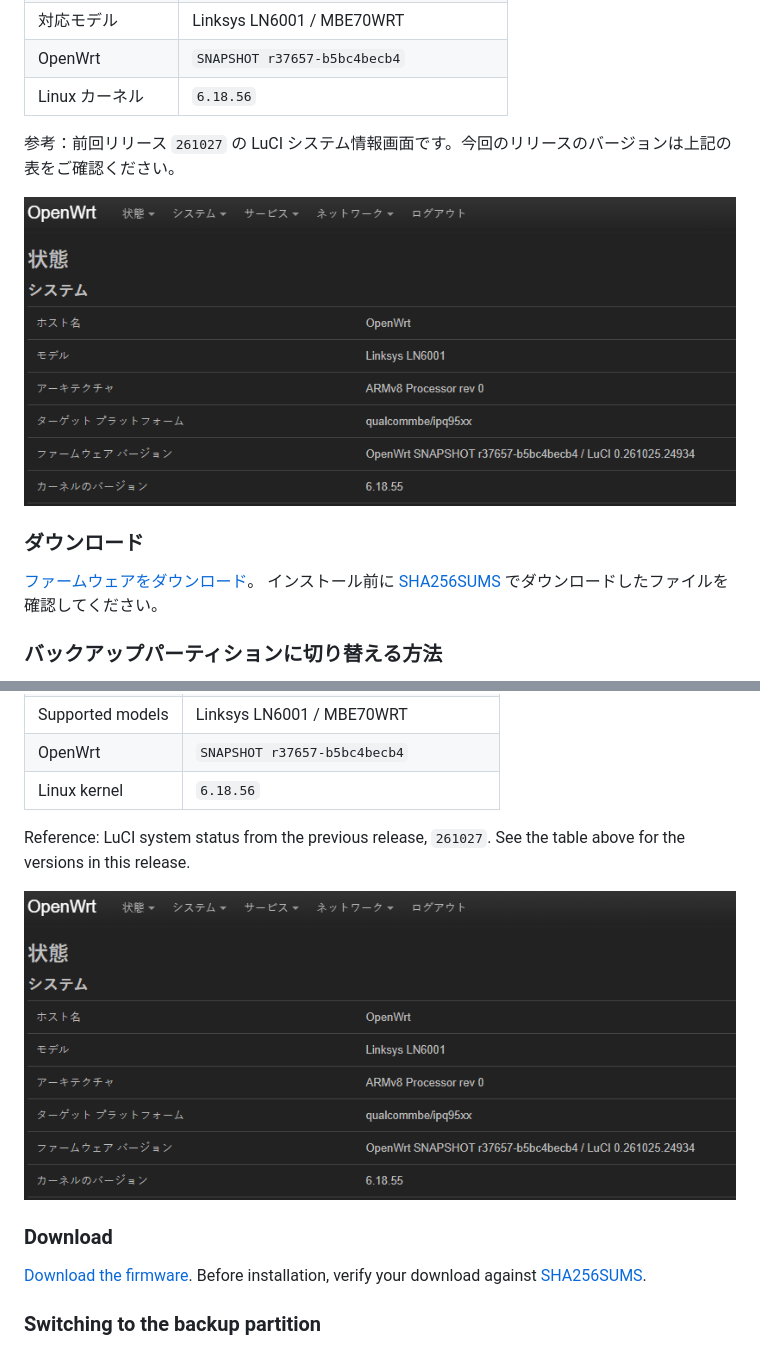
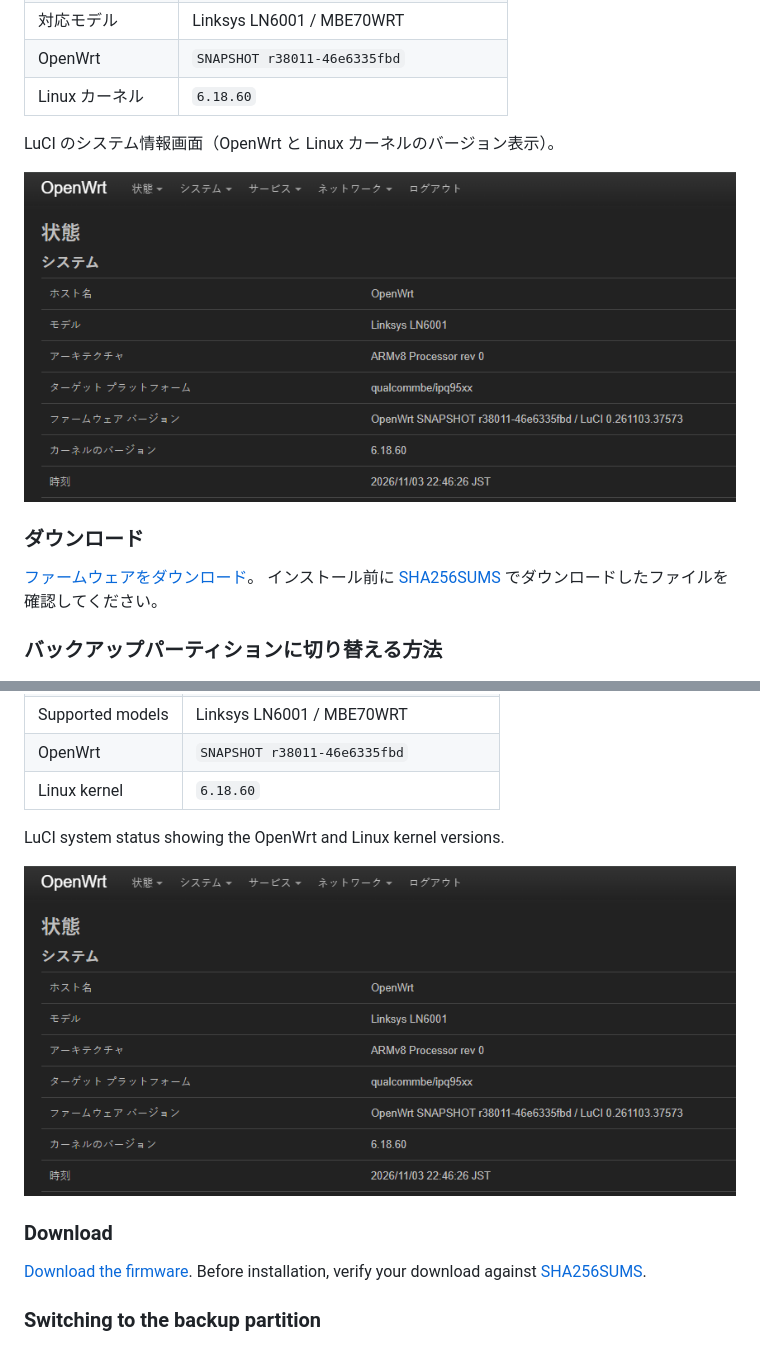
Before and after one commit to ikm-san/ln6001-lab, a Markdown page: README.md, 2 parts joined by grey strips. GitHub-like rendering; pictures changed too: docs/images/ln6001-system-status-26110319.png (added).

Commit message:
Publish LN6001 community release 1103

```diff
--- a/README.md
+++ b/README.md
@@ -29,10 +29,10 @@ OpenWrt のコミュニティーと、LN6001 の開発・テストに協力し
 | 対応モデル | Linksys LN6001 / MBE70WRT |
-| OpenWrt | `SNAPSHOT r37657-b5bc4becb4` |
-| Linux カーネル | `6.18.56` |
+| OpenWrt | `SNAPSHOT r38011-46e6335fbd` |
+| Linux カーネル | `6.18.60` |
 
-参考：前回リリース `261027` の LuCI システム情報画面です。今回のリリースのバージョンは上記の表をご確認ください。
+LuCI のシステム情報画面（OpenWrt と Linux カーネルのバージョン表示）。
 
-![LN6001 の LuCI システム情報：OpenWrt SNAPSHOT r37657-b5bc4becb4、Linux 6.18.55](docs/images/ln6001-system-status-26102722.png)
+![LN6001 の LuCI システム情報：OpenWrt SNAPSHOT r38011-46e6335fbd、Linux 6.18.60](docs/images/ln6001-system-status-26110319.png)
 
 ### ダウンロード
 
@@ -137,10 +137,10 @@ and everyone helping develop and test LN6001 support.
 | Supported models | Linksys LN6001 / MBE70WRT |
-| OpenWrt | `SNAPSHOT r37657-b5bc4becb4` |
-| Linux kernel | `6.18.56` |
+| OpenWrt | `SNAPSHOT r38011-46e6335fbd` |
+| Linux kernel | `6.18.60` |
 
-Reference: LuCI system status from the previous release, `261027`. See the table above for the versions in this release.
+LuCI system status showing the OpenWrt and Linux kernel versions.
 
-![LN6001 LuCI system status: OpenWrt SNAPSHOT r37657-b5bc4becb4, Linux 6.18.55](docs/images/ln6001-system-status-26102722.png)
+![LN6001 LuCI system status: OpenWrt SNAPSHOT r38011-46e6335fbd, Linux 6.18.60](docs/images/ln6001-system-status-26110319.png)
 
 ### Download
 
```
Also changed, not shown: other parts of README.md (+8 -8 lines), firmware/README.md (+2 -2 lines), 3 other files.
